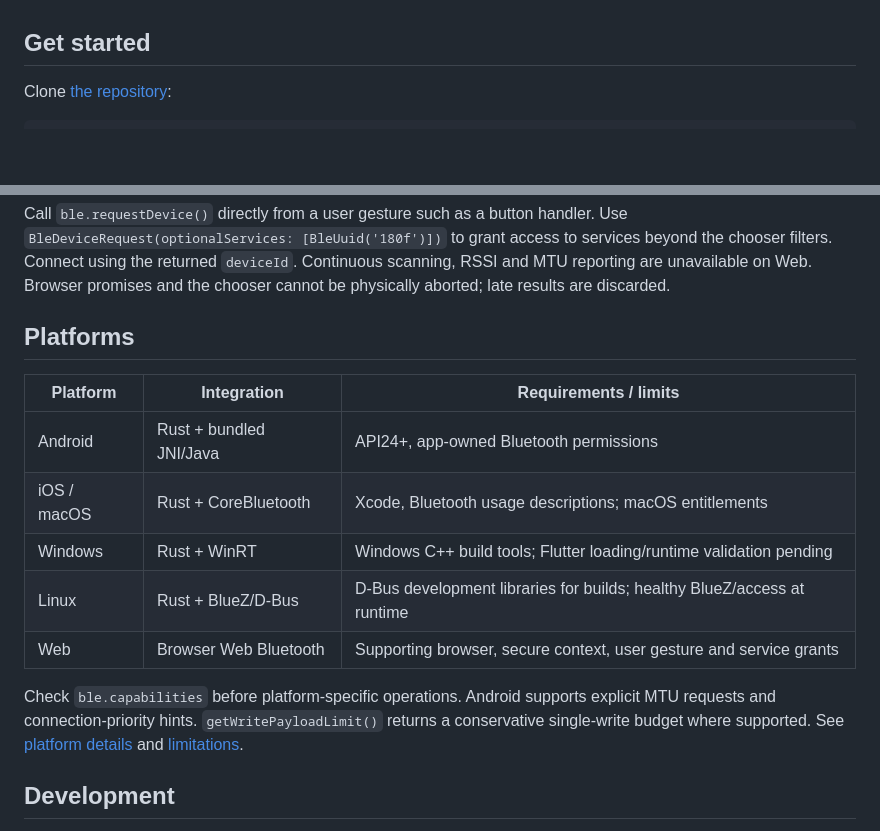
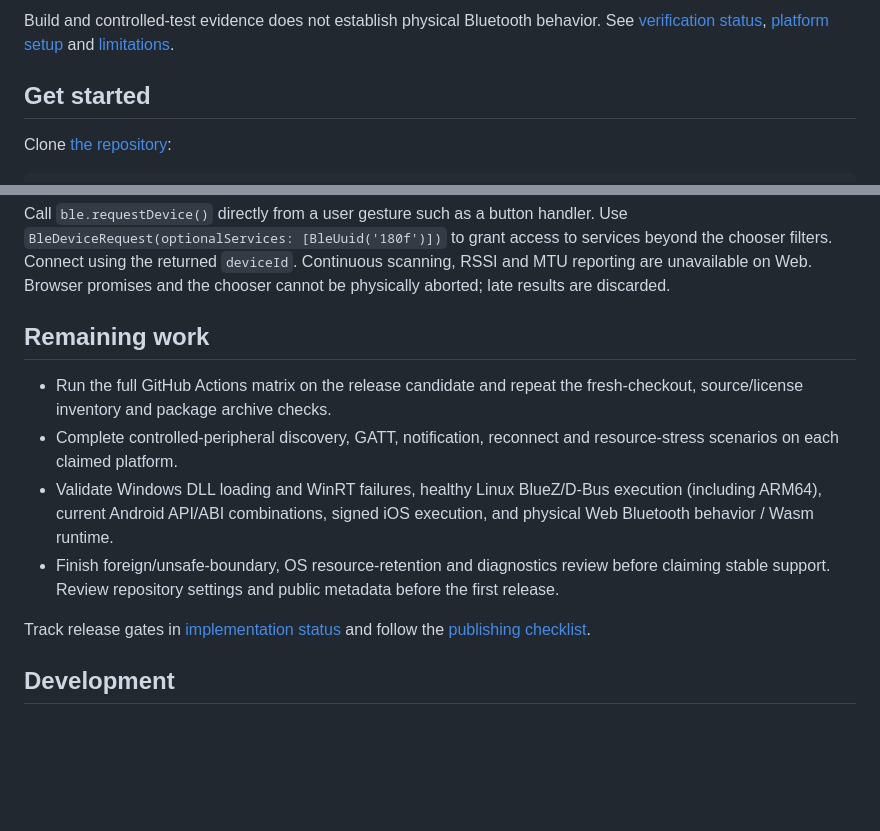
Before and after one commit to Deuspheara/bletide, a Markdown page: README.md, 2 parts joined by grey strips. Drawn GitHub-style; blank space fills up the shorter version.

Commit message:
docs: add platform feature matrix and remaining work

```diff
--- a/README.md
+++ b/README.md
@@ -30,3 +74,6 @@ reconnect policy and rediscover attributes for each new connection generation.
+Build and controlled-test evidence does not establish physical Bluetooth behavior.
+See [verification status](doc/implementation-status.md),
+[platform setup](doc/platforms.md) and [limitations](doc/limitations.md).
 
 ## Get started
 
@@ -167,20 +214,21 @@ services beyond the chooser filters. Connect using the returned `deviceId`.
 Continuous scanning, RSSI and MTU reporting are unavailable on Web. Browser
 promises and the chooser cannot be physically aborted; late results are discarded.
 
-## Platforms
+## Remaining work
 
-| Platform | Integration | Requirements / limits |
-|---|---|---|
-| Android | Rust + bundled JNI/Java | API24+, app-owned Bluetooth permissions |
-| iOS / macOS | Rust + CoreBluetooth | Xcode, Bluetooth usage descriptions; macOS entitlements |
-| Windows | Rust + WinRT | Windows C++ build tools; Flutter loading/runtime validation pending |
-| Linux | Rust + BlueZ/D-Bus | D-Bus development libraries for builds; healthy BlueZ/access at runtime |
-| Web | Browser Web Bluetooth | Supporting browser, secure context, user gesture and service grants |
+- Run the full GitHub Actions matrix on the release candidate and repeat the
+  fresh-checkout, source/license inventory and package archive checks.
+- Complete controlled-peripheral discovery, GATT, notification, reconnect and
+  resource-stress scenarios on each claimed platform.
+- Validate Windows DLL loading and WinRT failures, healthy Linux BlueZ/D-Bus
+  execution (including ARM64), current Android API/ABI combinations, signed iOS
+  execution, and physical Web Bluetooth behavior / Wasm runtime.
+- Finish foreign/unsafe-boundary, OS resource-retention and diagnostics review
+  before claiming stable support. Review repository settings and public metadata
+  before the first release.
 
-Check `ble.capabilities` before platform-specific operations. Android supports
-explicit MTU requests and connection-priority hints. `getWritePayloadLimit()`
-returns a conservative single-write budget where supported.
-See [platform details](doc/platforms.md) and [limitations](doc/limitations.md).
+Track release gates in [implementation status](doc/implementation-status.md)
+and follow the [publishing checklist](doc/releasing.md).
 
 ## Development
 
```
Also changed, not shown: other parts of README.md (+44 -0 lines).
